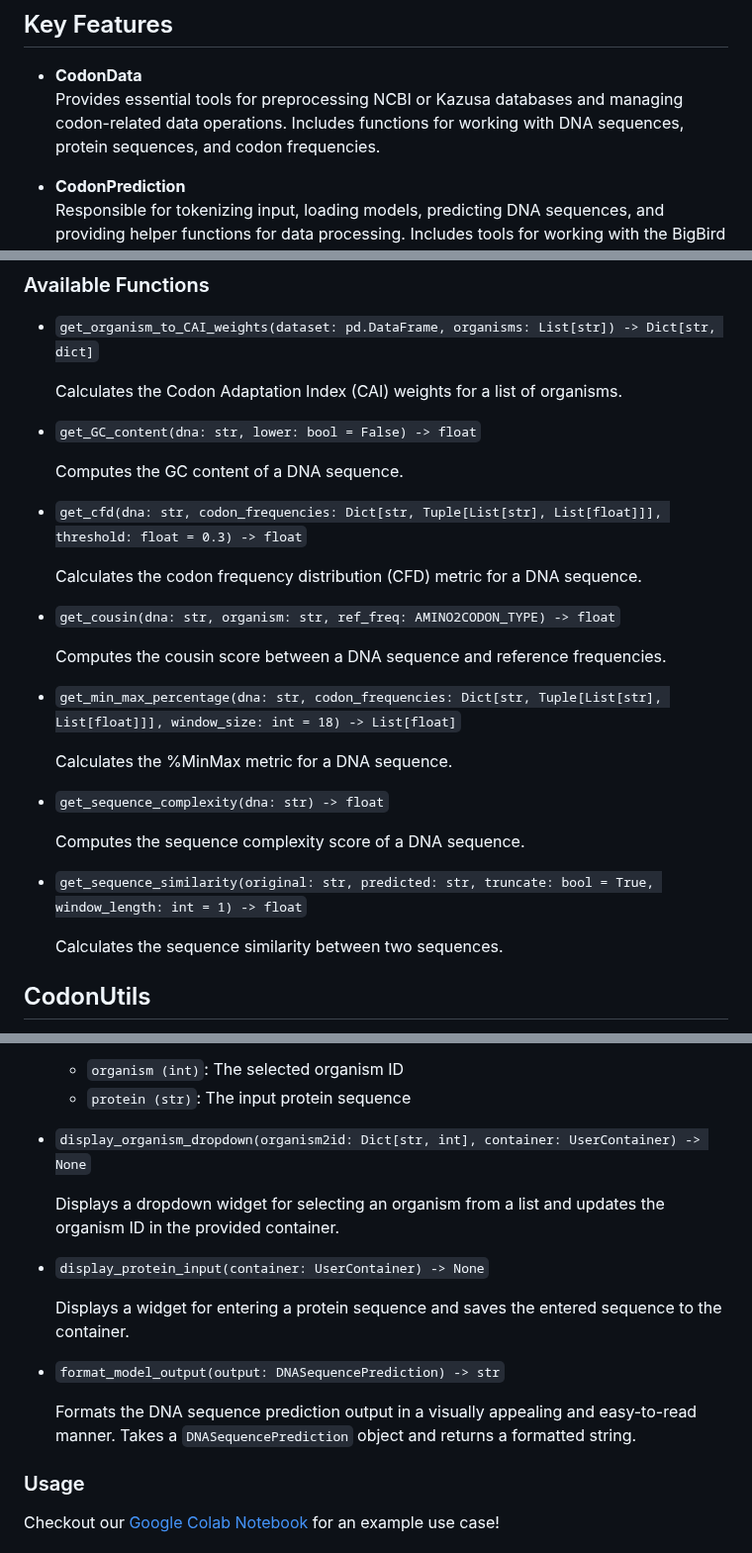
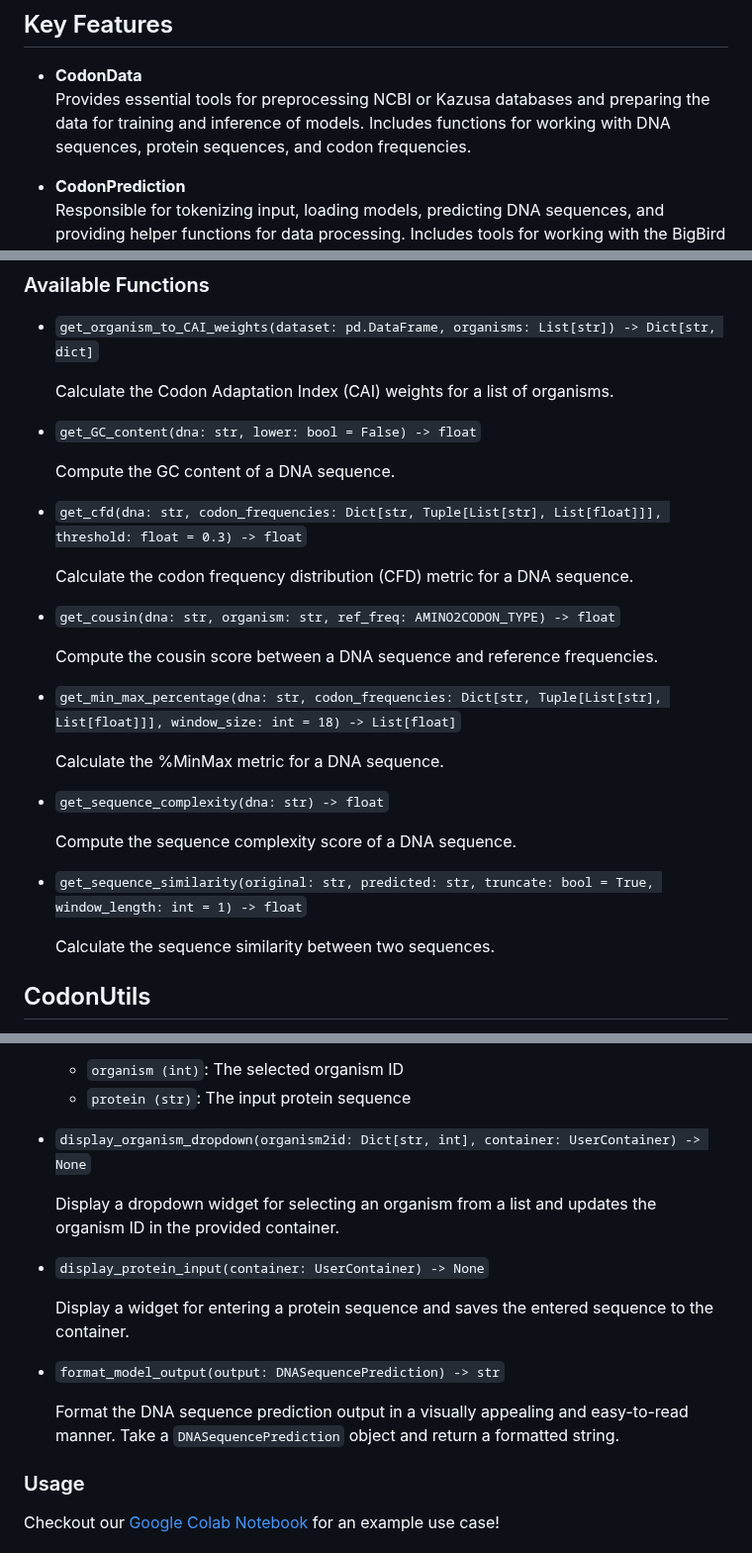
Before and after one commit to Adibvafa/CodonTransformer, a Markdown page: README.md, 3 parts joined by grey strips. Shown at 99% size. GitHub-like rendering.

```diff
--- a/README.md
+++ b/README.md
@@ -108,7 +108,7 @@ The package requires `python>=3.9`. The requirements are [availabe here](require
 
 ## Key Features
 - **CodonData** <br>
-Provides essential tools for preprocessing NCBI or Kazusa databases and managing codon-related data operations. Includes functions for working with DNA sequences, protein sequences, and codon frequencies.
+Provides essential tools for preprocessing NCBI or Kazusa databases and preparing the data for training and inference of models. Includes functions for working with DNA sequences, protein sequences, and codon frequencies.
 
 - **CodonPrediction** <br>
 Responsible for tokenizing input, loading models, predicting DNA sequences, and providing helper functions for data processing. Includes tools for working with the BigBird transformer model, tokenization, and various codon optimization strategies.
@@ -276,31 +289,31 @@ The CodonEvaluation module includes functions to compute metrics such as Codon A
 
 - `get_organism_to_CAI_weights(dataset: pd.DataFrame, organisms: List[str]) -> Dict[str, dict]`
 
-  Calculates the Codon Adaptation Index (CAI) weights for a list of organisms.
+  Calculate the Codon Adaptation Index (CAI) weights for a list of organisms.
 
 - `get_GC_content(dna: str, lower: bool = False) -> float`
 
-  Computes the GC content of a DNA sequence.
+  Compute the GC content of a DNA sequence.
 
 - `get_cfd(dna: str, codon_frequencies: Dict[str, Tuple[List[str], List[float]]], threshold: float = 0.3) -> float`
 
-  Calculates the codon frequency distribution (CFD) metric for a DNA sequence.
+  Calculate the codon frequency distribution (CFD) metric for a DNA sequence.
 
 - `get_cousin(dna: str, organism: str, ref_freq: AMINO2CODON_TYPE) -> float`
 
-  Computes the cousin score between a DNA sequence and reference frequencies.
+  Compute the cousin score between a DNA sequence and reference frequencies.
 
 - `get_min_max_percentage(dna: str, codon_frequencies: Dict[str, Tuple[List[str], List[float]]], window_size: int = 18) -> List[float]`
 
-  Calculates the %MinMax metric for a DNA sequence.
+  Calculate the %MinMax metric for a DNA sequence.
 
 - `get_sequence_complexity(dna: str) -> float`
 
-  Computes the sequence complexity score of a DNA sequence.
+  Compute the sequence complexity score of a DNA sequence.
 
 - `get_sequence_similarity(original: str, predicted: str, truncate: bool = True, window_length: int = 1) -> float`
 
-  Calculates the sequence similarity between two sequences.
+  Calculate the sequence similarity between two sequences.
 <br></br>
 
 
@@ -391,15 +404,15 @@ This subpackage is responsible for:
 
 - `display_organism_dropdown(organism2id: Dict[str, int], container: UserContainer) -> None`
 
-  Displays a dropdown widget for selecting an organism from a list and updates the organism ID in the provided container.
+  Display a dropdown widget for selecting an organism from a list and updates the organism ID in the provided container.
 
 - `display_protein_input(container: UserContainer) -> None`
 
-  Displays a widget for entering a protein sequence and saves the entered sequence to the container.
+  Display a widget for entering a protein sequence and saves the entered sequence to the container.
 
 - `format_model_output(output: DNASequencePrediction) -> str`
 
-  Formats the DNA sequence prediction output in a visually appealing and easy-to-read manner. Takes a `DNASequencePrediction` object and returns a formatted string.
+  Format the DNA sequence prediction output in a visually appealing and easy-to-read manner. Take a `DNASequencePrediction` object and return a formatted string.
 
 ### Usage
 Checkout our [Google Colab Notebook](https://adibvafa.github.io/CodonTransformer/GoogleColab) for an example use case!
```
Also changed, not shown: other parts of README.md (+38 -25 lines).
